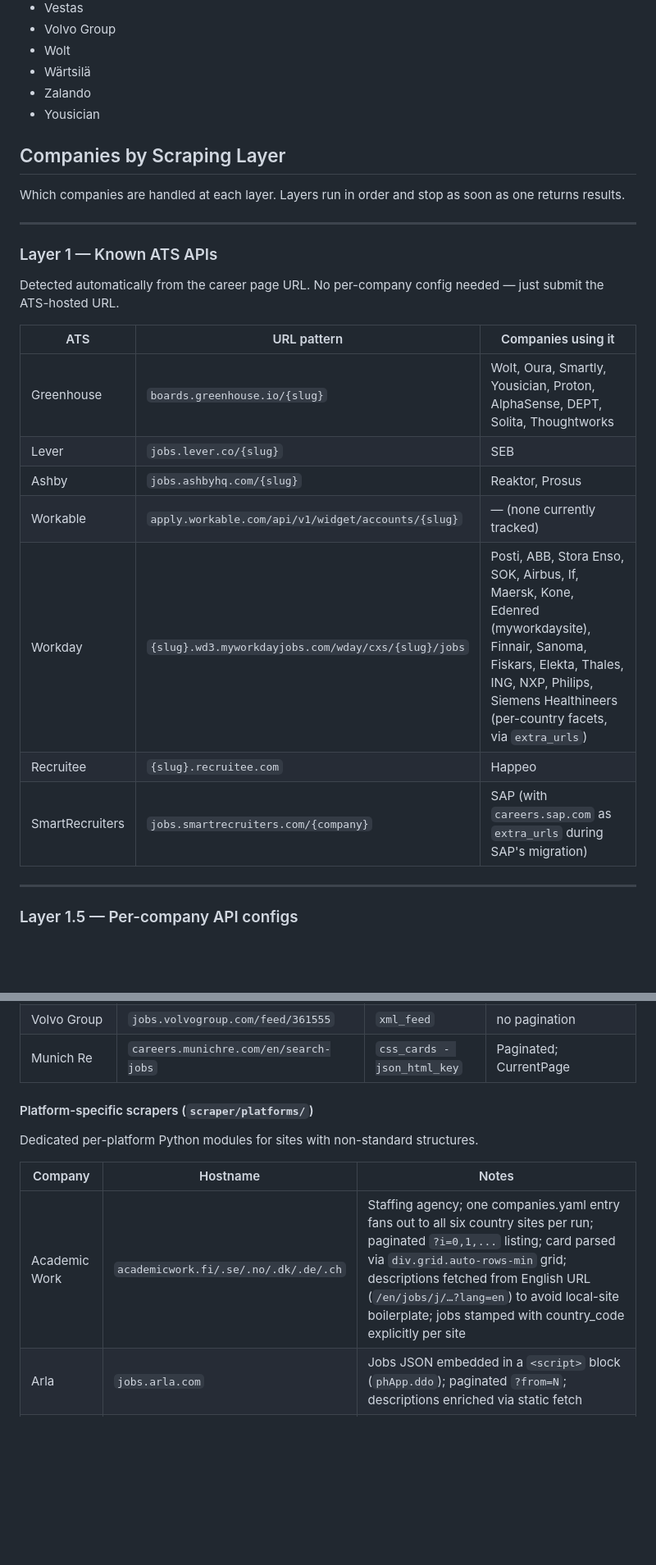
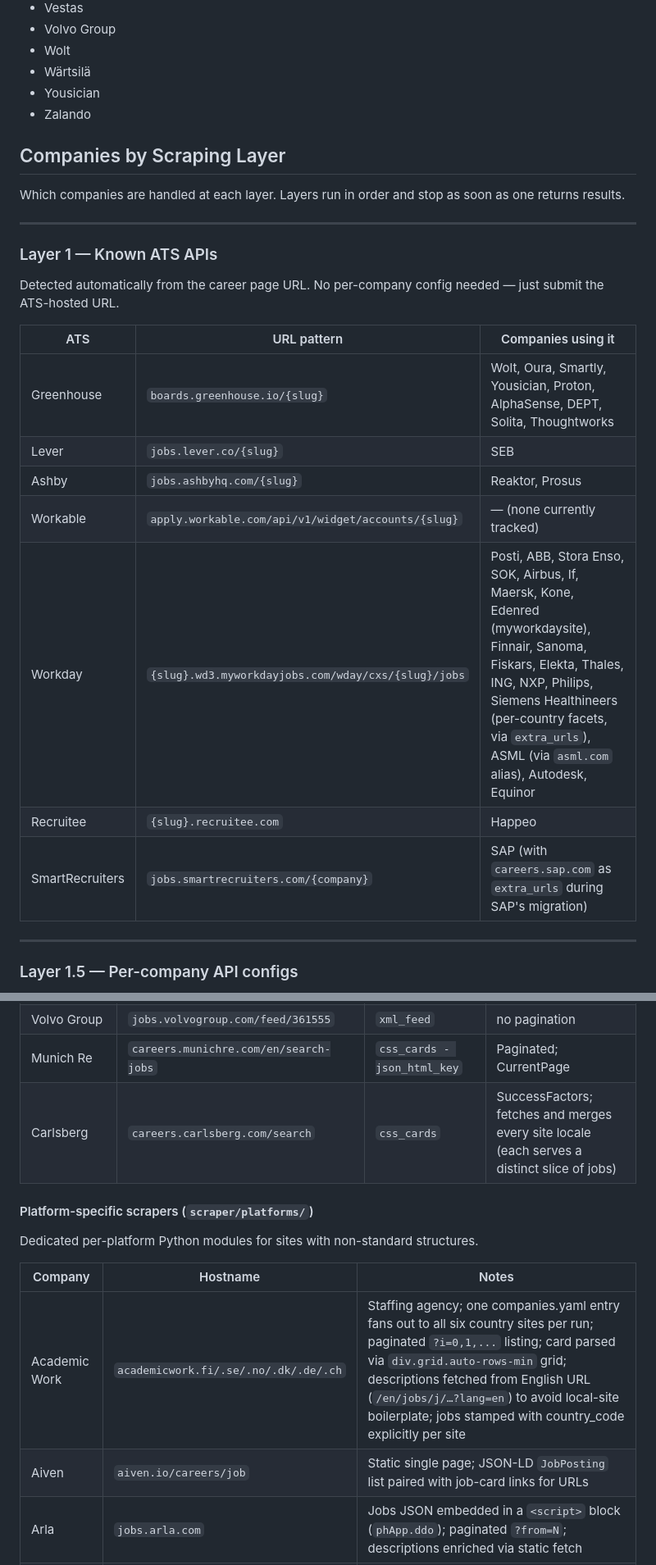
Before and after one commit to EMETN/nonnativeworks, a Markdown page: scraper/COMPANIES.md, 2 parts joined by grey strips. Shown at 82% size. GitHub-like rendering; blank space fills up the shorter version.

```diff
--- a/scraper/COMPANIES.md
+++ b/scraper/COMPANIES.md
@@ -76,8 +86,8 @@
 - Volvo Group
 - Wolt
 - Wärtsilä
+- Yousician
 - Zalando
-- Yousician
 
 ## Companies by Scraping Layer
 
@@ -89,15 +99,15 @@ Which companies are handled at each layer. Layers run in order and stop as soon
 
 Detected automatically from the career page URL. No per-company config needed — just submit the ATS-hosted URL.
 
-| ATS             | URL pattern                                         | Companies using it                                                                                                                                                                                       |
-| --------------- | --------------------------------------------------- | -------------------------------------------------------------------------------------------------------------------------------------------------------------------------------------------------------- |
-| Greenhouse      | `boards.greenhouse.io/{slug}`                       | Wolt, Oura, Smartly, Yousician, Proton, AlphaSense, DEPT, Solita, Thoughtworks                                                                                                                           |
-| Lever           | `jobs.lever.co/{slug}`                              | SEB                                                                                                                                                                                                      |
-| Ashby           | `jobs.ashbyhq.com/{slug}`                           | Reaktor, Prosus                                                                                                                                                                                          |
-| Workable        | `apply.workable.com/api/v1/widget/accounts/{slug}`  | — (none currently tracked)                                                                                                                                                                               |
-| Workday         | `{slug}.wd3.myworkdayjobs.com/wday/cxs/{slug}/jobs` | Posti, ABB, Stora Enso, SOK, Airbus, If, Maersk, Kone, Edenred (myworkdaysite), Finnair, Sanoma, Fiskars, Elekta, Thales, ING, NXP, Philips, Siemens Healthineers (per-country facets, via `extra_urls`) |
-| Recruitee       | `{slug}.recruitee.com`                              | Happeo                                                                                                                                                                                                   |
-| SmartRecruiters | `jobs.smartrecruiters.com/{company}`                | SAP (with `careers.sap.com` as `extra_urls` during SAP's migration)                                                                                                                                      |
+| ATS             | URL pattern                                         | Companies using it                                                                                                                                                                                                                                       |
+| --------------- | --------------------------------------------------- | -------------------------------------------------------------------------------------------------------------------------------------------------------------------------------------------------------------------------------------------------------- |
+| Greenhouse      | `boards.greenhouse.io/{slug}`                       | Wolt, Oura, Smartly, Yousician, Proton, AlphaSense, DEPT, Solita, Thoughtworks                                                                                                                                                                           |
+| Lever           | `jobs.lever.co/{slug}`                              | SEB                                                                                                                                                                                                                                                      |
+| Ashby           | `jobs.ashbyhq.com/{slug}`                           | Reaktor, Prosus                                                                                                                                                                                                                                          |
+| Workable        | `apply.workable.com/api/v1/widget/accounts/{slug}`  | — (none currently tracked)                                                                                                                                                                                                                               |
+| Workday         | `{slug}.wd3.myworkdayjobs.com/wday/cxs/{slug}/jobs` | Posti, ABB, Stora Enso, SOK, Airbus, If, Maersk, Kone, Edenred (myworkdaysite), Finnair, Sanoma, Fiskars, Elekta, Thales, ING, NXP, Philips, Siemens Healthineers (per-country facets, via `extra_urls`), ASML (via `asml.com` alias), Autodesk, Equinor |
+| Recruitee       | `{slug}.recruitee.com`                              | Happeo                                                                                                                                                                                                                                                   |
+| SmartRecruiters | `jobs.smartrecruiters.com/{company}`                | SAP (with `careers.sap.com` as `extra_urls` during SAP's migration)                                                                                                                                                                                      |
 
 ---
 
@@ -166,6 +181,7 @@ Declarative YAML config — no code changes needed to add a company. Two extract
 | Scout24              | `scout24.com/en/career/jobs`                                | `css_cards`                 | no pagination                                                                                                                                                 |
 | Volvo Group          | `jobs.volvogroup.com/feed/361555`                           | `xml_feed`                  | no pagination                                                                                                                                                 |
 | Munich Re            | `careers.munichre.com/en/search-jobs`                       | `css_cards - json_html_key` | Paginated; CurrentPage                                                                                                                                        |
+| Carlsberg            | `careers.carlsberg.com/search`                              | `css_cards`                 | SuccessFactors; fetches and merges every site locale (each serves a distinct slice of jobs)                                                                   |
 
 #### Platform-specific scrapers (`scraper/platforms/`)
 
@@ -174,6 +190,7 @@ Dedicated per-platform Python modules for sites with non-standard structures.
 | Company       | Hostname                              | Notes                                                                                                                                                                                                                                                                                                                  |
 | ------------- | ------------------------------------- | ---------------------------------------------------------------------------------------------------------------------------------------------------------------------------------------------------------------------------------------------------------------------------------------------------------------------- |
 | Academic Work | `academicwork.fi/.se/.no/.dk/.de/.ch` | Staffing agency; one companies.yaml entry fans out to all six country sites per run; paginated `?i=0,1,...` listing; card parsed via `div.grid.auto-rows-min` grid; descriptions fetched from English URL (`/en/jobs/j/…?lang=en`) to avoid local-site boilerplate; jobs stamped with country_code explicitly per site |
+| Aiven         | `aiven.io/careers/job`                | Static single page; JSON-LD `JobPosting` list paired with job-card links for URLs                                                                                                                                                                                                                                      |
 | Arla          | `jobs.arla.com`                       | Jobs JSON embedded in a `<script>` block (`phApp.ddo`); paginated `?from=N`; descriptions enriched via static fetch                                                                                                                                                                                                    |
 | Barona        | `barona.fi`                           | Hybrid: Phase 1 fetches full listing via barona.fi WP AJAX API (plain requests); Phase 2 uses Playwright on baronacareers.com to read `requirements.languages` and `requirements.education` for English-titled jobs                                                                                                    |
 | CGI           | `cgi.njoyn.com`                       | Njoyn ATS; Playwright                                                                                                                                                                                                                                                                                                  |
```
Also changed, not shown: other parts of scraper/COMPANIES.md (+16 -1 lines).
